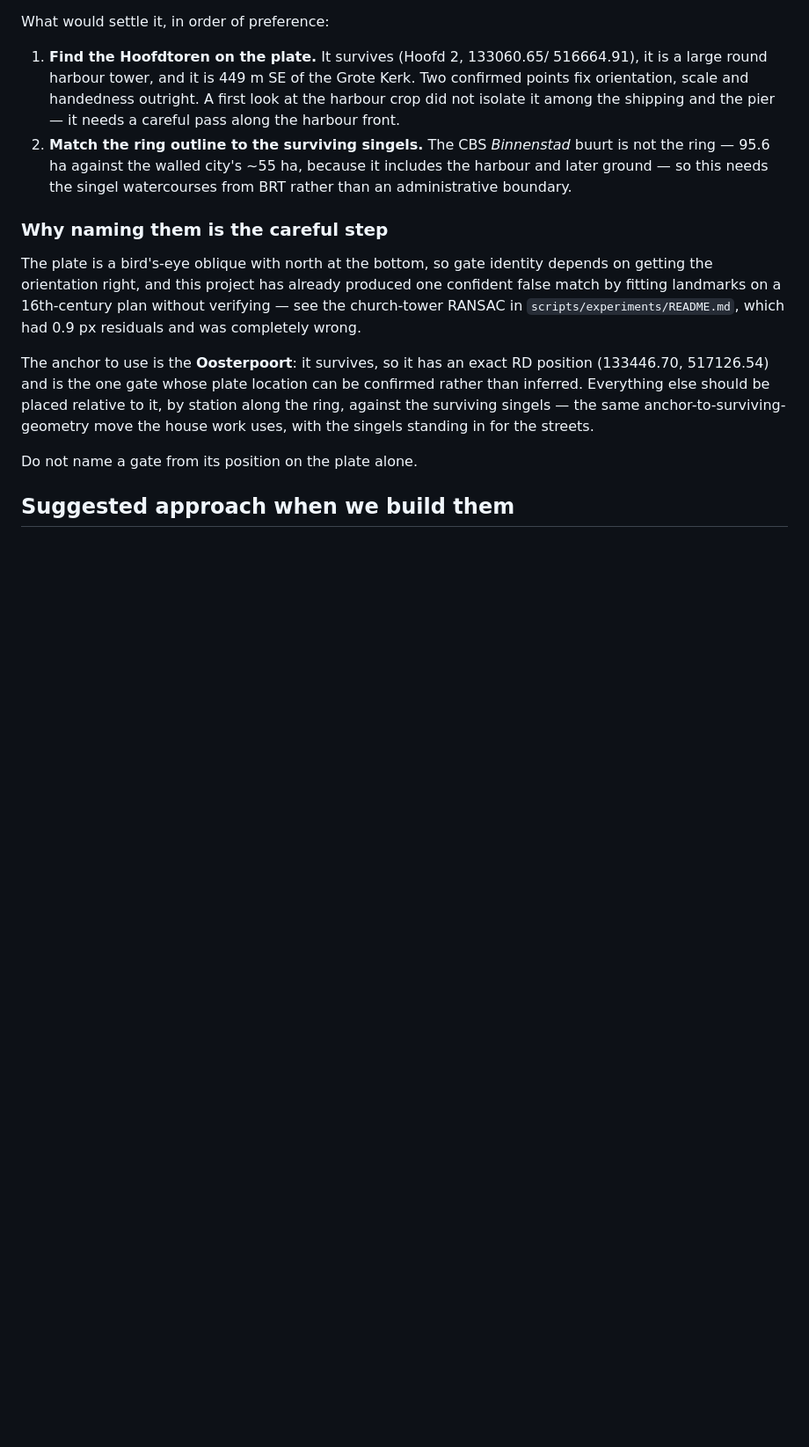
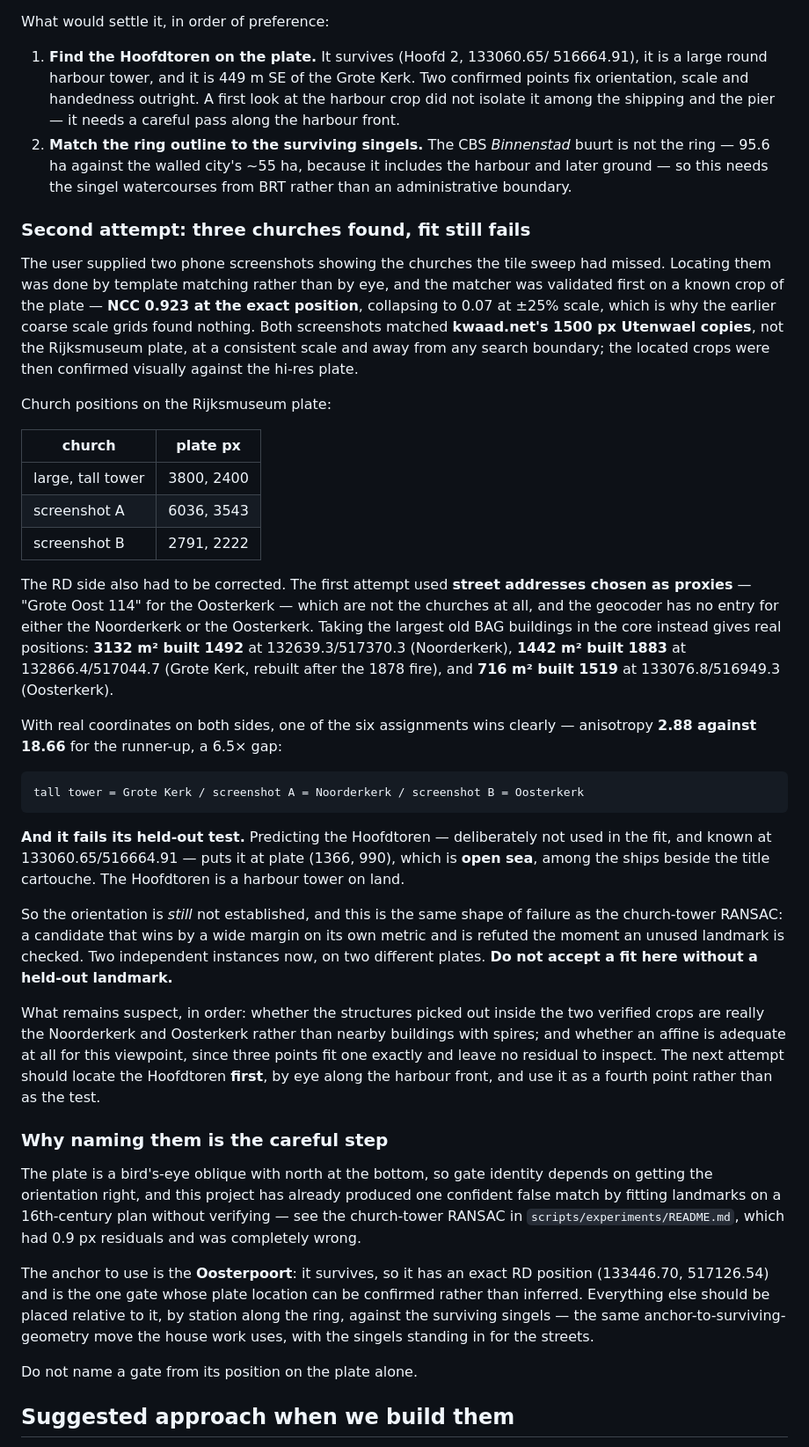
Before and after one commit to jjoos/Civitates, a Markdown page: docs/fortifications.md, the part around the change. Shown at 88% size. Rendered like a GitHub page; blank space fills up the shorter version.

Commit message:
Locate the two missing churches; orientation fit still fails its held-out test
Two phone screenshots pointed at the churches the tile sweep had missed. Both
are now located, and the orientation fit that follows is a clear winner that is
nevertheless wrong.

Located them by template matching rather than by eye, after validating the
matcher on a known crop: NCC 0.923 at the exact position, collapsing to 0.07 at
+/-25% scale. That sensitivity is why the earlier coarse scale grids found
nothing — every sweep I ran straddled the answer, and each one peaked at a
search boundary, which is the failure docs/lessons.md already warns about. Both
screenshots turned out to match kwaad.net's 1500 px Utenwael copies rather than
the Rijksmuseum plate, at a consistent scale, and the located crops were then
confirmed visually against the hi-res plate.

The RD side was wrong too. The first attempt used street addresses picked as
proxies for the churches — "Grote Oost 114" for the Oosterkerk — which are not
the churches, and the geocoder has no entry for the Noorderkerk or Oosterkerk at
all. The largest old BAG buildings in the core give real positions instead:
3132 m2 built 1492 (Noorderkerk), 1442 m2 built 1883 (Grote Kerk, rebuilt after
the 1878 fire) and 716 m2 built 1519 (Oosterkerk).

With real coordinates on both sides one assignment wins by 6.5x on anisotropy,
2.88 against 18.66. Predicting the held-out Hoofdtoren from it puts the tower in
open sea beside the title cartouche.

Recording it rather than shipping it. This is the second instance in this
project of a fit winning by a wide margin on its own metric and being refuted
immediately by an unused landmark, after the church-tower RANSAC with its 0.9 px
residuals. Do not accept a fit here without a held-out check.

Co-Authored-By: Claude Opus 5 <noreply@anthropic.com>
Claude-Session: https://claude.ai/code/session_01V5vwgBYgR5zNztfyF8XybN

```diff
--- a/docs/fortifications.md
+++ b/docs/fortifications.md
@@ -232,6 +232,56 @@ What would settle it, in order of preference:
    includes the harbour and later ground — so this needs the singel watercourses
    from BRT rather than an administrative boundary.
 
+### Second attempt: three churches found, fit still fails
+
+The user supplied two phone screenshots showing the churches the tile sweep had
+missed. Locating them was done by template matching rather than by eye, and the
+matcher was validated first on a known crop of the plate — **NCC 0.923 at the
+exact position**, collapsing to 0.07 at ±25% scale, which is why the earlier
+coarse scale grids found nothing. Both screenshots matched **kwaad.net's 1500 px
+Utenwael copies**, not the Rijksmuseum plate, at a consistent scale and away from
+any search boundary; the located crops were then confirmed visually against the
+hi-res plate.
+
+Church positions on the Rijksmuseum plate:
+
+| church | plate px |
+|---|---|
+| large, tall tower | 3800, 2400 |
+| screenshot A | 6036, 3543 |
+| screenshot B | 2791, 2222 |
+
+The RD side also had to be corrected. The first attempt used **street addresses
+chosen as proxies** — "Grote Oost 114" for the Oosterkerk — which are not the
+churches at all, and the geocoder has no entry for either the Noorderkerk or the
+Oosterkerk. Taking the largest old BAG buildings in the core instead gives real
+positions: **3132 m² built 1492** at 132639.3/517370.3 (Noorderkerk), **1442 m²
+built 1883** at 132866.4/517044.7 (Grote Kerk, rebuilt after the 1878 fire), and
+**716 m² built 1519** at 133076.8/516949.3 (Oosterkerk).
+
+With real coordinates on both sides, one of the six assignments wins clearly —
+anisotropy **2.88 against 18.66** for the runner-up, a 6.5× gap:
+
+    tall tower = Grote Kerk / screenshot A = Noorderkerk / screenshot B = Oosterkerk
+
+**And it fails its held-out test.** Predicting the Hoofdtoren — deliberately not
+used in the fit, and known at 133060.65/516664.91 — puts it at plate (1366, 990),
+which is **open sea**, among the ships beside the title cartouche. The Hoofdtoren
+is a harbour tower on land.
+
+So the orientation is *still* not established, and this is the same shape of
+failure as the church-tower RANSAC: a candidate that wins by a wide margin on
+its own metric and is refuted the moment an unused landmark is checked. Two
+independent instances now, on two different plates. **Do not accept a fit here
+without a held-out landmark.**
+
+What remains suspect, in order: whether the structures picked out inside the two
+verified crops are really the Noorderkerk and Oosterkerk rather than nearby
+buildings with spires; and whether an affine is adequate at all for this
+viewpoint, since three points fit one exactly and leave no residual to inspect.
+The next attempt should locate the Hoofdtoren **first**, by eye along the harbour
+front, and use it as a fourth point rather than as the test.
+
 ### Why naming them is the careful step
 
 The plate is a bird's-eye oblique with north at the bottom, so gate identity
```
